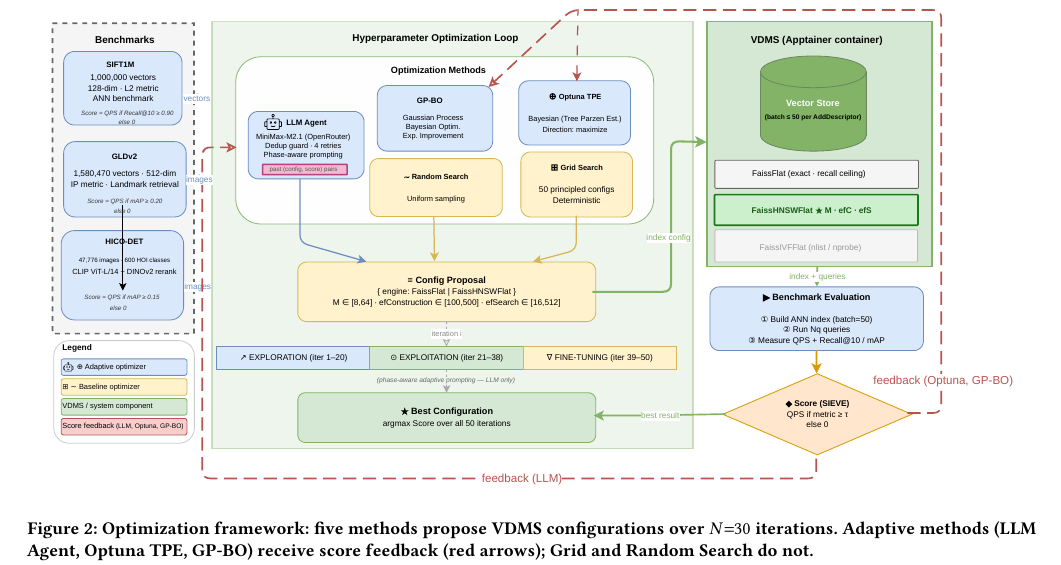
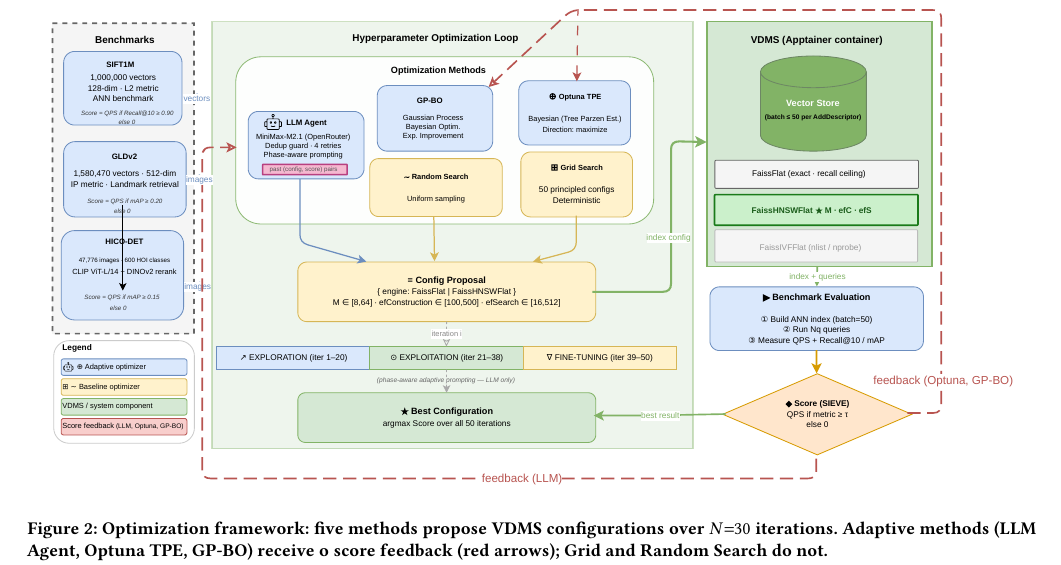
Before and after one commit to shahrzadesmat/Agentic_VDMS, a LaTeX paper (main.tex): part of page 7 of 14, cut so that both start at the same text. Compiled offline with pdfLaTeX.

Commit message:
Update on Overleaf.

```diff
--- a/main.tex
+++ b/main.tex
@@ -811,7 +811,7 @@
   \Description{Optimization framework diagram showing five methods.}
   \caption{Optimization framework: five methods propose VDMS configurations over
     $N{=}30$ iterations. Adaptive methods (LLM Agent, Optuna TPE, GP-BO) receive
-    score feedback (red arrows); Grid and Random Search do not.}
+o    score feedback (red arrows); Grid and Random Search do not.}
   \label{fig:workflow}
 \end{figure*}
 
```
